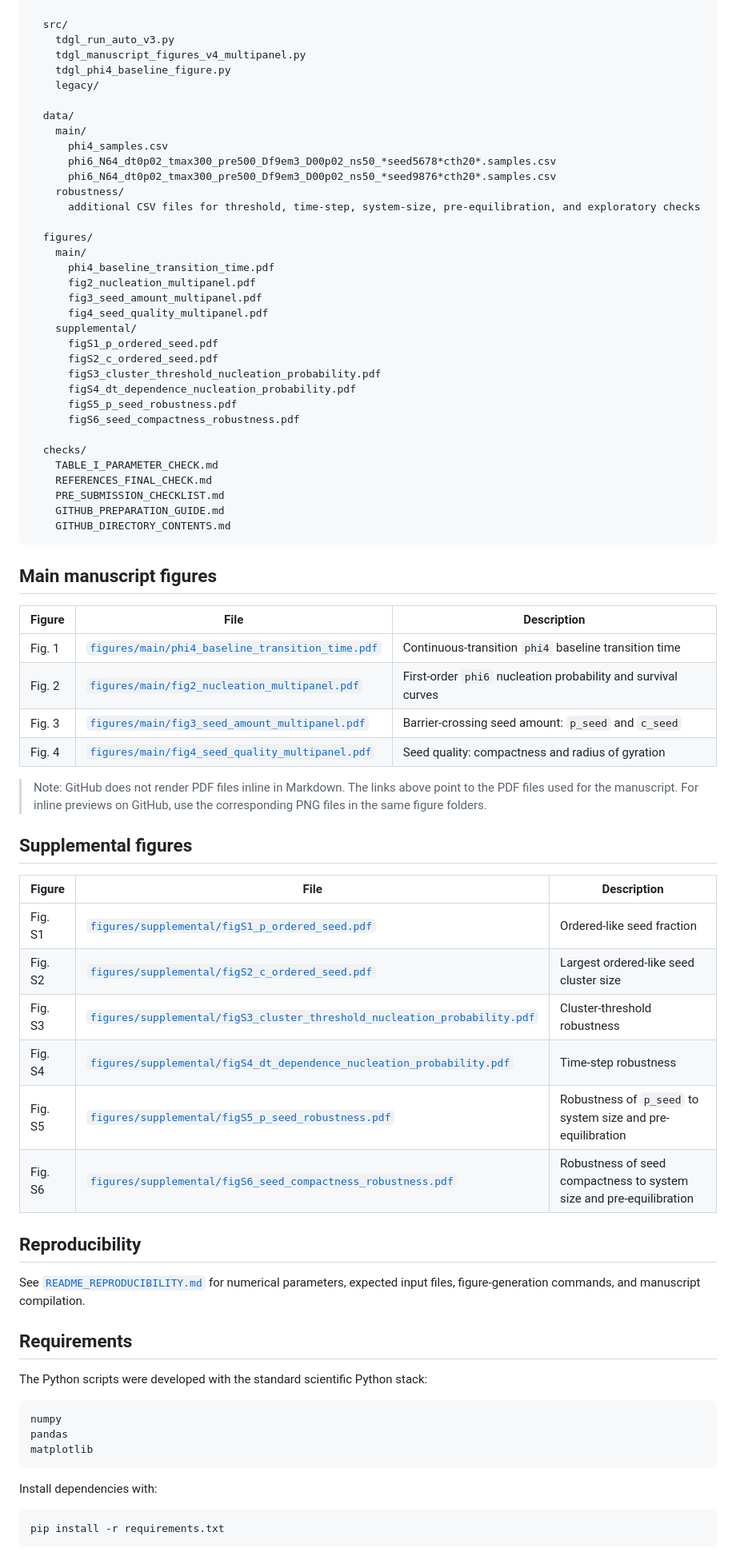
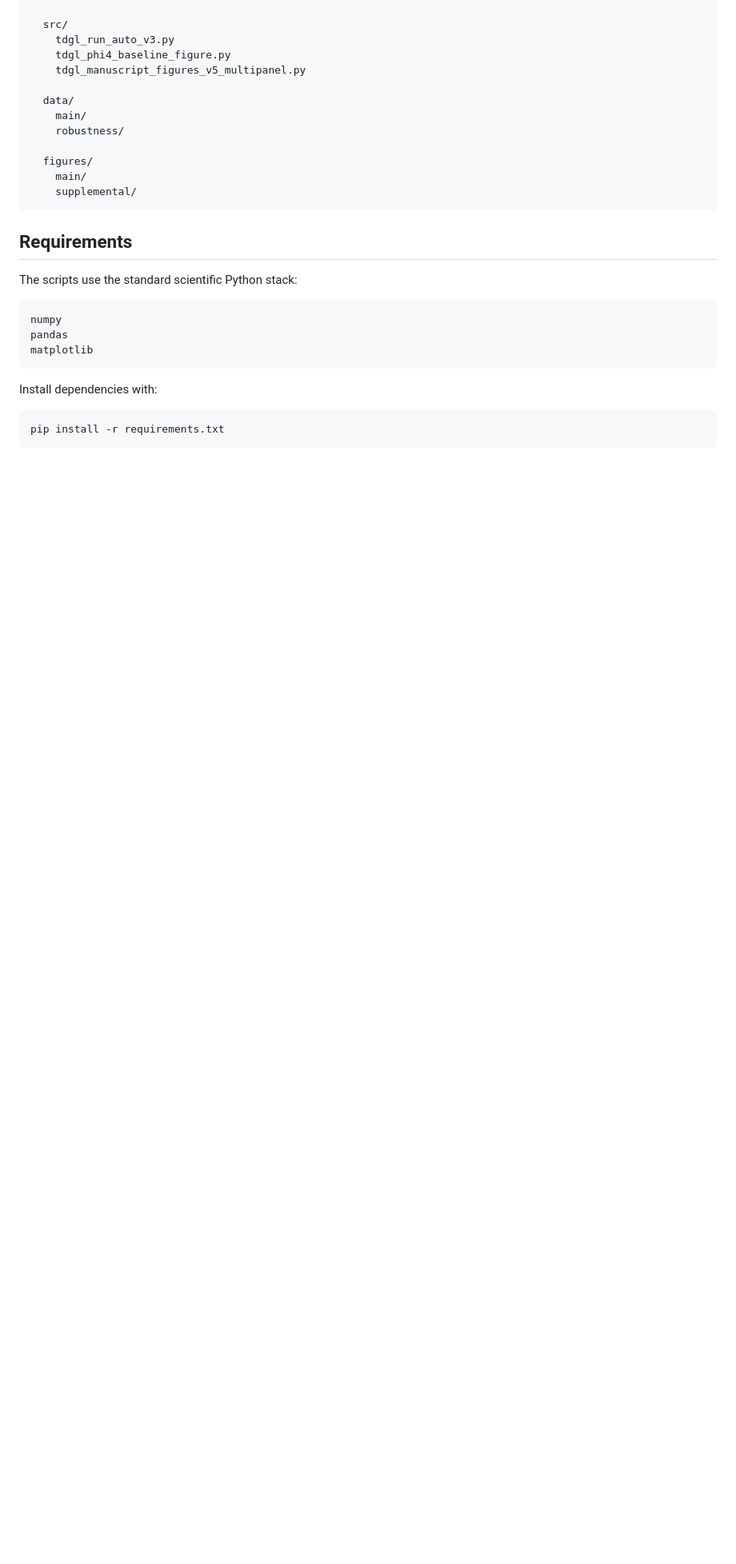
Before and after one commit to ssuzuki1017/tdgl-mpemba-seed-quality, a Markdown page: README.md, the part around one of its changes. Shown at 80% size. Drawn GitHub-style; blank space fills up the shorter version.

````diff
--- a/README.md
+++ b/README.md
@@ -32,70 +32,21 @@ tdgl-mpemba-seed-quality/
 
   src/
     tdgl_run_auto_v3.py
-    tdgl_manuscript_figures_v4_multipanel.py
     tdgl_phi4_baseline_figure.py
-    legacy/
+    tdgl_manuscript_figures_v5_multipanel.py
 
   data/
     main/
-      phi4_samples.csv
-      phi6_N64_dt0p02_tmax300_pre500_Df9em3_D00p02_ns50_*seed5678*cth20*.samples.csv
-      phi6_N64_dt0p02_tmax300_pre500_Df9em3_D00p02_ns50_*seed9876*cth20*.samples.csv
     robustness/
-      additional CSV files for threshold, time-step, system-size, pre-equilibration, and exploratory checks
 
   figures/
     main/
-      phi4_baseline_transition_time.pdf
-      fig2_nucleation_multipanel.pdf
-      fig3_seed_amount_multipanel.pdf
-      fig4_seed_quality_multipanel.pdf
     supplemental/
-      figS1_p_ordered_seed.pdf
-      figS2_c_ordered_seed.pdf
-      figS3_cluster_threshold_nucleation_probability.pdf
-      figS4_dt_dependence_nucleation_probability.pdf
-      figS5_p_seed_robustness.pdf
-      figS6_seed_compactness_robustness.pdf
-
-  checks/
-    TABLE_I_PARAMETER_CHECK.md
-    REFERENCES_FINAL_CHECK.md
-    PRE_SUBMISSION_CHECKLIST.md
-    GITHUB_PREPARATION_GUIDE.md
-    GITHUB_DIRECTORY_CONTENTS.md
 ```
-
-## Main manuscript figures
-
-| Figure | File | Description |
-|---|---|---|
-| Fig. 1 | [`figures/main/phi4_baseline_transition_time.pdf`](figures/main/phi4_baseline_transition_time.pdf) | Continuous-transition `phi4` baseline transition time |
-| Fig. 2 | [`figures/main/fig2_nucleation_multipanel.pdf`](figures/main/fig2_nucleation_multipanel.pdf) | First-order `phi6` nucleation probability and survival curves |
-| Fig. 3 | [`figures/main/fig3_seed_amount_multipanel.pdf`](figures/main/fig3_seed_amount_multipanel.pdf) | Barrier-crossing seed amount: `p_seed` and `c_seed` |
-| Fig. 4 | [`figures/main/fig4_seed_quality_multipanel.pdf`](figures/main/fig4_seed_quality_multipanel.pdf) | Seed quality: compactness and radius of gyration |
-
-> Note: GitHub does not render PDF files inline in Markdown. The links above point to the PDF files used for the manuscript. For inline previews on GitHub, use the corresponding PNG files in the same figure folders.
-
-
-## Supplemental figures
-
-| Figure | File | Description |
-|---|---|---|
-| Fig. S1 | [`figures/supplemental/figS1_p_ordered_seed.pdf`](figures/supplemental/figS1_p_ordered_seed.pdf) | Ordered-like seed fraction |
-| Fig. S2 | [`figures/supplemental/figS2_c_ordered_seed.pdf`](figures/supplemental/figS2_c_ordered_seed.pdf) | Largest ordered-like seed cluster size |
-| Fig. S3 | [`figures/supplemental/figS3_cluster_threshold_nucleation_probability.pdf`](figures/supplemental/figS3_cluster_threshold_nucleation_probability.pdf) | Cluster-threshold robustness |
-| Fig. S4 | [`figures/supplemental/figS4_dt_dependence_nucleation_probability.pdf`](figures/supplemental/figS4_dt_dependence_nucleation_probability.pdf) | Time-step robustness |
-| Fig. S5 | [`figures/supplemental/figS5_p_seed_robustness.pdf`](figures/supplemental/figS5_p_seed_robustness.pdf) | Robustness of `p_seed` to system size and pre-equilibration |
-| Fig. S6 | [`figures/supplemental/figS6_seed_compactness_robustness.pdf`](figures/supplemental/figS6_seed_compactness_robustness.pdf) | Robustness of seed compactness to system size and pre-equilibration |
-
-## Reproducibility
-
-See [`README_REPRODUCIBILITY.md`](README_REPRODUCIBILITY.md) for numerical parameters, expected input files, figure-generation commands, and manuscript compilation.
 
 ## Requirements
 
-The Python scripts were developed with the standard scientific Python stack:
+The scripts use the standard scientific Python stack:
 
 ```text
 numpy
````
Also changed, not shown: other parts of README.md (+49 -19 lines).
